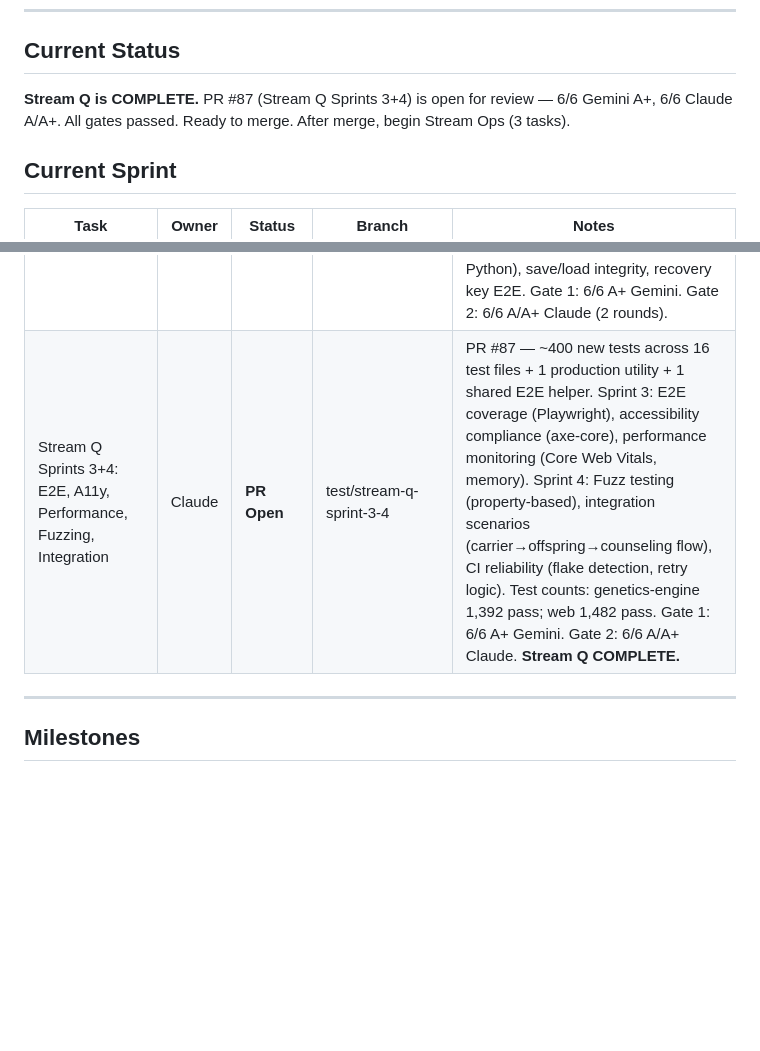
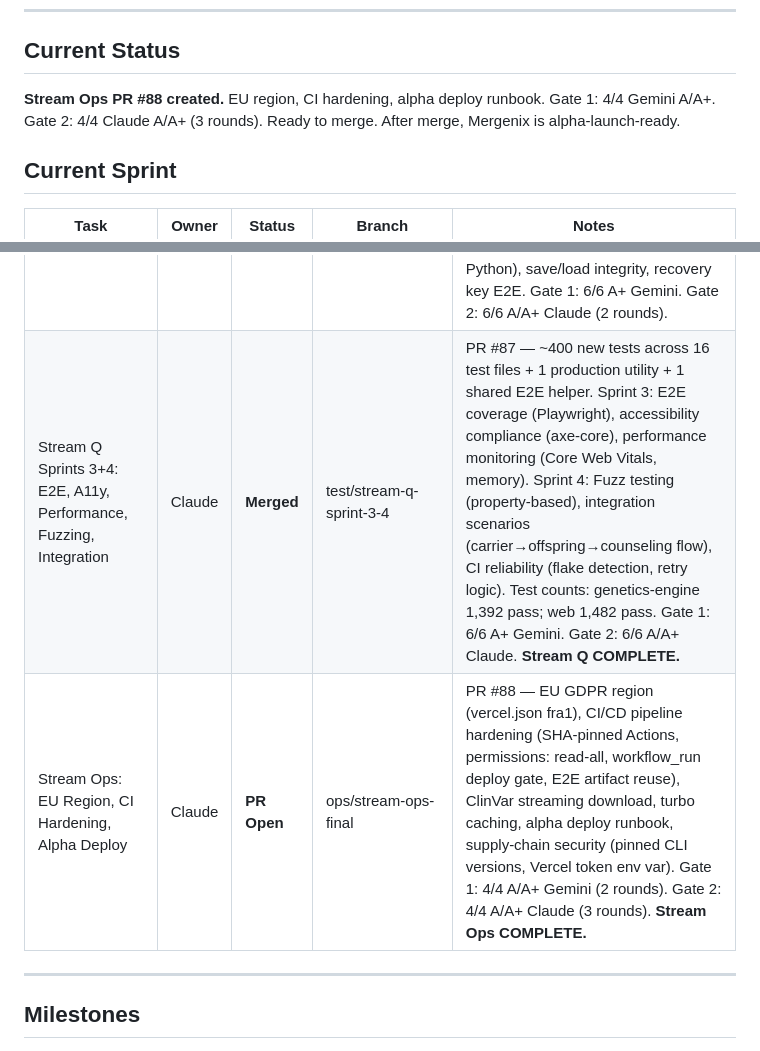
Before and after one commit to merkababa/mergenix, a Markdown page: PROGRESS.md, 2 parts joined by grey strips. Drawn GitHub-style; blank space fills up the shorter version.

Commit message:
docs: update PROGRESS.md — Stream Ops complete, PR #88 open
Co-Authored-By: Claude Sonnet 4.6 <noreply@anthropic.com>

```diff
--- a/PROGRESS.md
+++ b/PROGRESS.md
@@ -8,7 +8,7 @@
 
 ## Current Status
 
-**Stream Q is COMPLETE.** PR #87 (Stream Q Sprints 3+4) is open for review — 6/6 Gemini A+, 6/6 Claude A/A+. All gates passed. Ready to merge. After merge, begin Stream Ops (3 tasks).
+**Stream Ops PR #88 created.** EU region, CI hardening, alpha deploy runbook. Gate 1: 4/4 Gemini A/A+. Gate 2: 4/4 Claude A/A+ (3 rounds). Ready to merge. After merge, Mergenix is alpha-launch-ready.
 
 ## Current Sprint
 
@@ -47,7 +47,8 @@
 | Stream S Sprint 3: Ops | Claude | **Merged** | feature/stream-s-sprint-3-ops | PR #61 — S4 Supply Chain (Dependabot, SHA-pinned Actions, security-audit CI), S7 Rate Limiting (headers, custom 429, 18 endpoint limits, proxy docs), S8 Secret Rotation (dual-key JWT with kid, runbook), S9 Security Alerting (auth spike + rate breach detection, bounded dedup cache, IP masking, Alembic migration). Gate 1: 6/6 A/A+ Gemini (3 rounds). Gate 2: 6/6 A Claude (2 rounds). 27 files, +2,723 LOC. |
 | Stream L Sprint 2: Legal Compliance | Claude | **Merged** | feature/stream-l-sprint-2-legal-compliance | PR #85 — L5 Cookie Consent Audit (CPRA modal focus trap, ConsentGate fallback, marketing toggle, WCAG touch targets), L6 Data Retention Enforcement (RetentionService batched purge, 3-tier audit log retention, inactive user purge 3yr, payment SET NULL 7yr, cron endpoint with timing-safe auth + rate limiting + CSRF exemption), DPIA template, Breach Response Plan, ROPA, DPO Appointment. Gate 1: 10/10 A+ Gemini (2 rounds). Gate 2: 10/10 A Claude (3 rounds). 38 files, +3,718 LOC, 1,201 web + 624 backend tests. |
 | Stream Q Sprints 1+2: QA Infrastructure + Accuracy | Claude | **Merged** | test/stream-q-sprint-1-2 | PR #86 — 515 new tests across 20 files (+10,730 lines). Synthetic genome factory (seedable PRNG, 4 formats), golden standard files, parser comprehensive (136 tests), encryption oracle + stub contracts (58 tests), privacy E2E (5 Playwright), smoke tests, carrier/coverage/offspring/liftover accuracy, legacy-ported (47 from Python), save/load integrity, recovery key E2E. Gate 1: 6/6 A+ Gemini. Gate 2: 6/6 A/A+ Claude (2 rounds). |
-| Stream Q Sprints 3+4: E2E, A11y, Performance, Fuzzing, Integration | Claude | **PR Open** | test/stream-q-sprint-3-4 | PR #87 — ~400 new tests across 16 test files + 1 production utility + 1 shared E2E helper. Sprint 3: E2E coverage (Playwright), accessibility compliance (axe-core), performance monitoring (Core Web Vitals, memory). Sprint 4: Fuzz testing (property-based), integration scenarios (carrier→offspring→counseling flow), CI reliability (flake detection, retry logic). Test counts: genetics-engine 1,392 pass; web 1,482 pass. Gate 1: 6/6 A+ Gemini. Gate 2: 6/6 A/A+ Claude. **Stream Q COMPLETE.** |
+| Stream Q Sprints 3+4: E2E, A11y, Performance, Fuzzing, Integration | Claude | **Merged** | test/stream-q-sprint-3-4 | PR #87 — ~400 new tests across 16 test files + 1 production utility + 1 shared E2E helper. Sprint 3: E2E coverage (Playwright), accessibility compliance (axe-core), performance monitoring (Core Web Vitals, memory). Sprint 4: Fuzz testing (property-based), integration scenarios (carrier→offspring→counseling flow), CI reliability (flake detection, retry logic). Test counts: genetics-engine 1,392 pass; web 1,482 pass. Gate 1: 6/6 A+ Gemini. Gate 2: 6/6 A/A+ Claude. **Stream Q COMPLETE.** |
+| Stream Ops: EU Region, CI Hardening, Alpha Deploy | Claude | **PR Open** | ops/stream-ops-final | PR #88 — EU GDPR region (vercel.json fra1), CI/CD pipeline hardening (SHA-pinned Actions, permissions: read-all, workflow_run deploy gate, E2E artifact reuse), ClinVar streaming download, turbo caching, alpha deploy runbook, supply-chain security (pinned CLI versions, Vercel token env var). Gate 1: 4/4 A/A+ Gemini (2 rounds). Gate 2: 4/4 A/A+ Claude (3 rounds). **Stream Ops COMPLETE.** |
 
 ---
 
```
